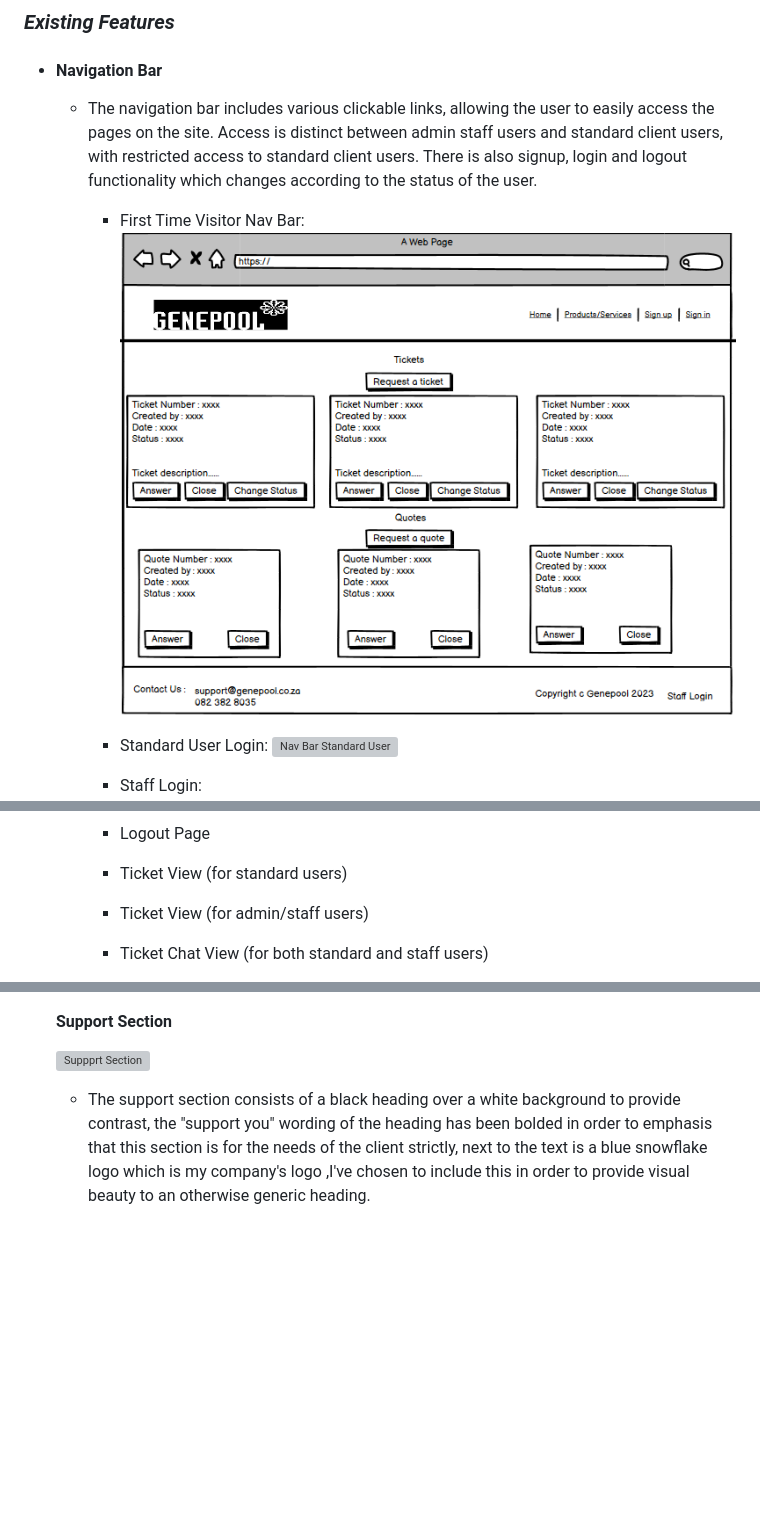
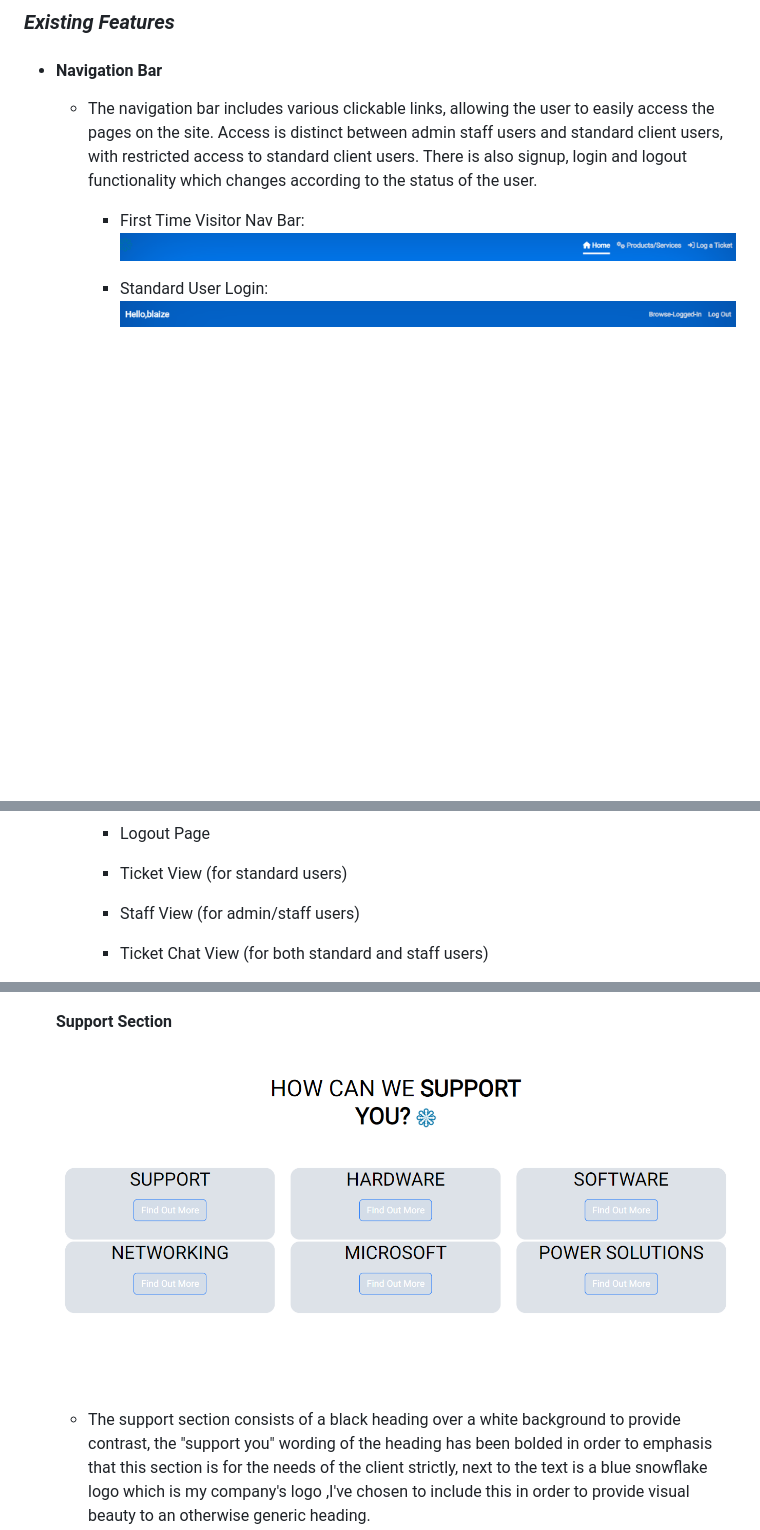
Before and after one commit to Blaize-Egelhof/P4-Genepool, a Markdown page: README.md, 3 parts joined by grey strips. Rendered like a GitHub page; blank space fills up the shorter version; grey boxes are pictures that could not be loaded.

Commit message:
fix! readme image url's

```diff
--- a/README.md
+++ b/README.md
@@ -127,7 +127,7 @@ Welcome to [Genepool](https://insert-heroku-link-here/), your trusted IT partner
 
   - The navigation bar includes various clickable links, allowing the user to easily access the pages on the site. Access is distinct between admin staff users and standard client users, with restricted access to standard client users. There is also signup, login and logout functionality which changes according to the status of the user.
     - First Time Visitor Nav Bar:
-    ![Unauthorised Nav Bar View](https://github.com/Blaize-Egelhof/P4-Genepool/blob/main/media/media-for-readme/staff-page.PNG)
+    ![Unauthorised Nav Bar View](https://github.com/Blaize-Egelhof/P4-Genepool/blob/main/media/media-for-readme/sign-up-and-login-view.PNG)
     - Standard User Login:
     ![Nav Bar Standard User](https://github.com/Blaize-Egelhof/P4-Genepool/blob/main/media/media-for-readme/user-nav-bar.PNG)
     - Staff Login:
@@ -139,7 +139,7 @@ Welcome to [Genepool](https://insert-heroku-link-here/), your trusted IT partner
     - Login Page
     - Logout Page
     - Ticket View (for standard users)
-    - Ticket View (for admin/staff users)
+    - Staff View (for admin/staff users)
     - Ticket Chat View (for both standard and staff users)
 
   - In order to make navigation easier and clear for users , Ive used clear bold white text over a blue background to create contrast, additionally each navigation link has a simple graphic to further clarify the function of the navigation link.
@@ -168,7 +170,7 @@ Welcome to [Genepool](https://insert-heroku-link-here/), your trusted IT partner
   ![Request a Quote Form](https://github.com/Blaize-Egelhof/P4-Genepool/blob/main/media/media-for-readme/landing-page-quote-section.PNG)
 
   #### Support Section
-  ![Suppprt Section](https://github.com/Blaize-Egelhof/P4-Genepool/blob/main/media/media-for-readme/landing-page-howcanwehelpyou-section-section.PNG)
+  ![Suppprt Section](https://github.com/Blaize-Egelhof/P4-Genepool/blob/main/media/media-for-readme/landing-page-howcanwehelpyou-section.PNG)
 
   - The support section consists of a black heading over a white background to provide contrast, the "support you" wording of the heading has been bolded in order to emphasis that this section is for the needs of the client strictly, next to the text is a blue snowflake logo which is my company's logo ,I've chosen to include this in order to provide visual beauty to an otherwise generic heading.
 
```
Also changed, not shown: other parts of README.md (+4 -2 lines), media/media-for-readme/user-nav-bar.PNG (renamed from media/media-for-readme/user-nav-bar-.PNG).
